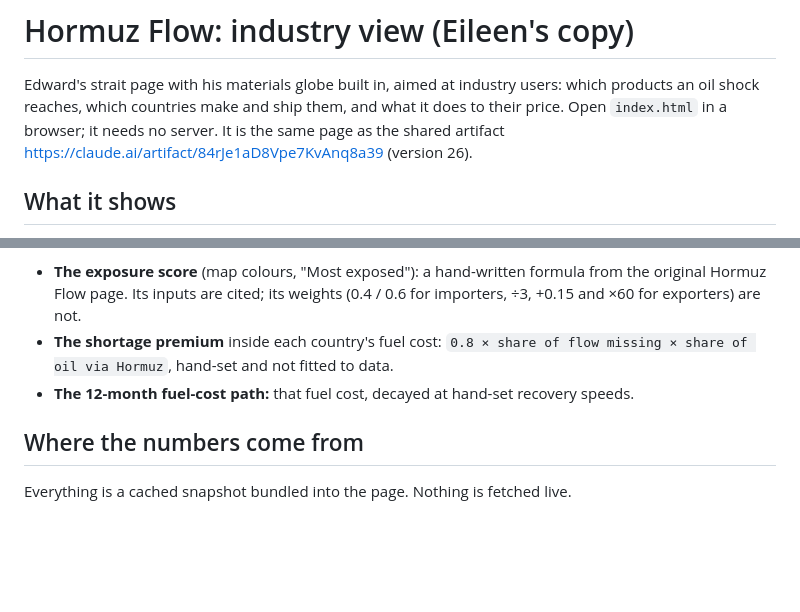
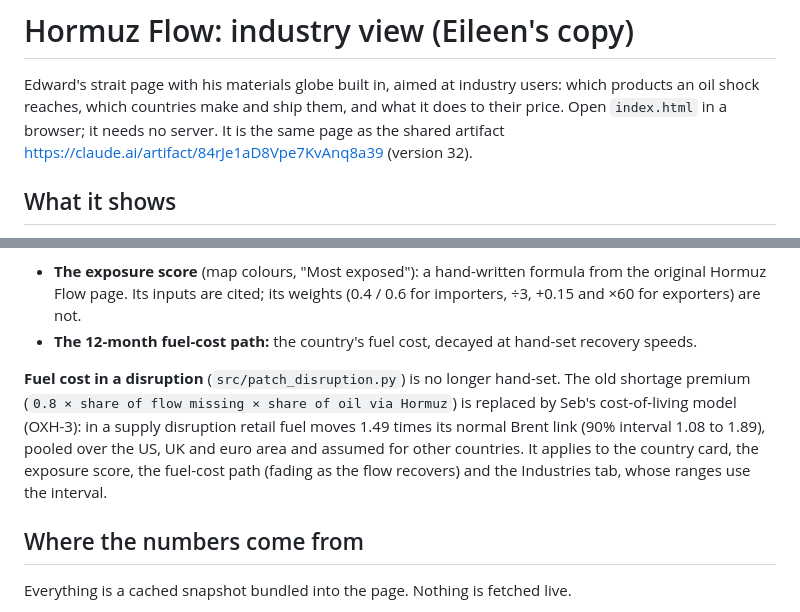
Before and after one commit to Alex-Sebastian-Ene/oxhack, a Markdown page: ui/industry/README.md, 2 parts joined by grey strips. GitHub-like rendering; blank space fills up the shorter version.

Commit message:
Industry README: the shortage premium is now Seb's x1.49 disruption multiplier, not illustrative

```diff
--- a/ui/industry/README.md
+++ b/ui/industry/README.md
@@ -3,7 +3,7 @@
 Edward's strait page with his materials globe built in, aimed at industry users: which products an
 oil shock reaches, which countries make and ship them, and what it does to their price.
 Open `index.html` in a browser; it needs no server. It is the same page as the shared artifact
-<https://claude.ai/artifact/84rJe1aD8Vpe7KvAnq8a39> (version 26).
+<https://claude.ai/artifact/84rJe1aD8Vpe7KvAnq8a39> (version 32).
 
 ## What it shows
 
@@ -108,9 +108,13 @@ only, because its ships are simulated. Everything else follows:
 
 - **The exposure score** (map colours, "Most exposed"): a hand-written formula from the original Hormuz Flow page.
   Its inputs are cited; its weights (0.4 / 0.6 for importers, ÷3, +0.15 and ×60 for exporters) are not.
-- **The shortage premium** inside each country's fuel cost: `0.8 × share of flow missing × share of oil via Hormuz`,
-  hand-set and not fitted to data.
-- **The 12-month fuel-cost path:** that fuel cost, decayed at hand-set recovery speeds.
+- **The 12-month fuel-cost path:** the country's fuel cost, decayed at hand-set recovery speeds.
+
+**Fuel cost in a disruption** (`src/patch_disruption.py`) is no longer hand-set. The old shortage premium
+(`0.8 × share of flow missing × share of oil via Hormuz`) is replaced by Seb's cost-of-living model (OXH-3): in a
+supply disruption retail fuel moves 1.49 times its normal Brent link (90% interval 1.08 to 1.89), pooled over the US,
+UK and euro area and assumed for other countries. It applies to the country card, the exposure score, the fuel-cost
+path (fading as the flow recovers) and the Industries tab, whose ranges use the interval.
 
 ## Where the numbers come from
 
```
